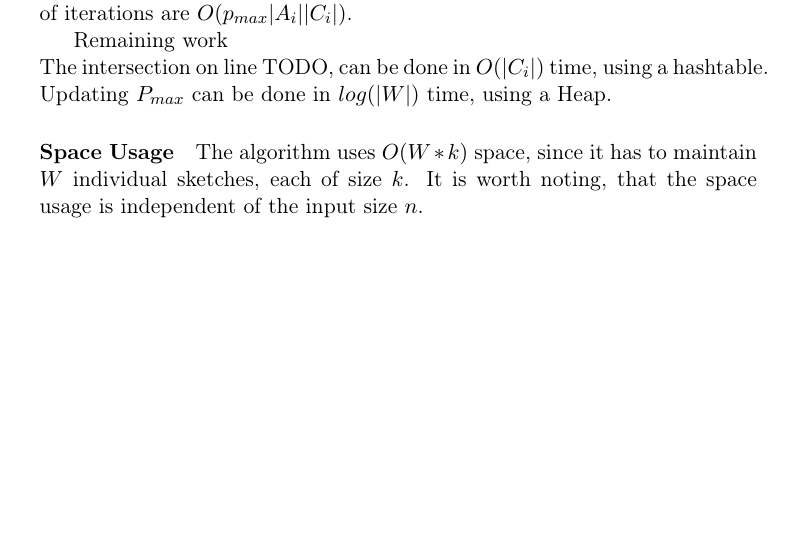
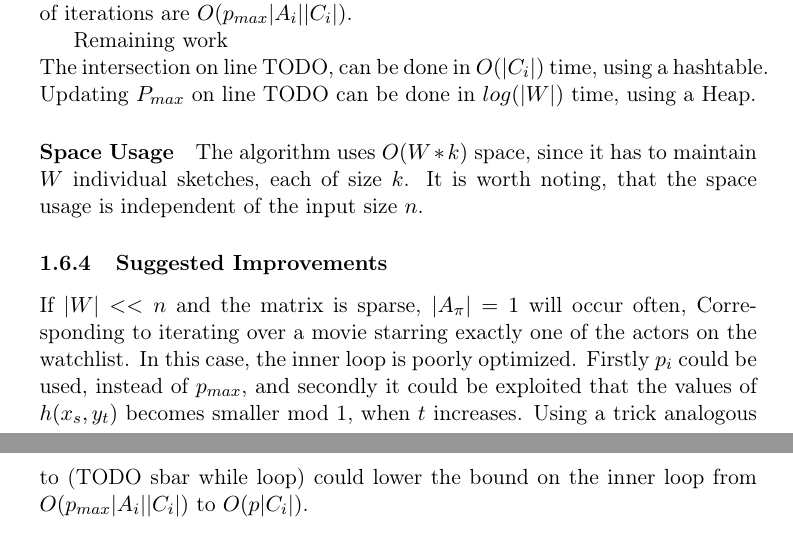
Before and after one commit to bagvendt/SAD2_Project, a LaTeX document (report/rapport.tex): part of page 7 of 8 before the commit and two parts of pages 7 and 8 of 8 after it, the two joined at a grey line, cut so that both start at the same text, the shorter picture padded with empty space. Compiled offline with pdfLaTeX.

Commit message:
suggested improvements

```diff
--- a/report/rapport.tex
+++ b/report/rapport.tex
@@ -226,14 +226,12 @@ The first part considers the \emph{while} loop on lines TODO - TODO, and the sec
 
 Remaining work\\
 The intersection on line TODO, can be done in $O(|C_i|)$ time, using a hashtable.
-Updating $P_{max}$ can be done in $log(|W|)$ time, using a Heap.
-    %mention p_max update
+Updating $P_{max}$ on line TODO can be done in $log(|W|)$ time, using a Heap.
       %it is important to set a tight initial p_max
     %worst-case time-complexity is the same as pagh
 
 \paragraph{Space Usage}
 The algorithm uses $O(W*k)$ space, since it has to maintain $W$ individual sketches, each of size $k$. It is worth noting, that the space usage is independent of the input size $n$.
-  %a factor len(look_at) greater than pagh
   %quality of approximation
   %io
     %locality of reference?
@@ -243,8 +241,9 @@ The algorithm uses $O(W*k)$ space, since it has to maintain $W$ individual sketc
 %related works
   %Bar-Yossef og Pagh
 
-%potential improvements
-  %tighten inner loop in case len(Ai) == 1
+\subsubsection{Suggested Improvements}
+If $|W|<<n$ and the matrix is sparse, $|A_{\pi}|=1$ will occur often, Corresponding to iterating over a movie starring exactly one of the actors on the watchlist. In this case, the inner loop is poorly optimized. Firstly $p_i$ could be used, instead of $p_{max}$, and secondly it could be exploited that the values of $h(x_s, y_t)$ becomes smaller mod 1, when $t$ increases. Using a trick analogous to (TODO sbar while loop) could lower the bound on the inner loop from $O(p_{max}|A_i||C_i|)$ to $O(p|C_i|)$.
+
   %do something about combine
 
 %conclusion
```
